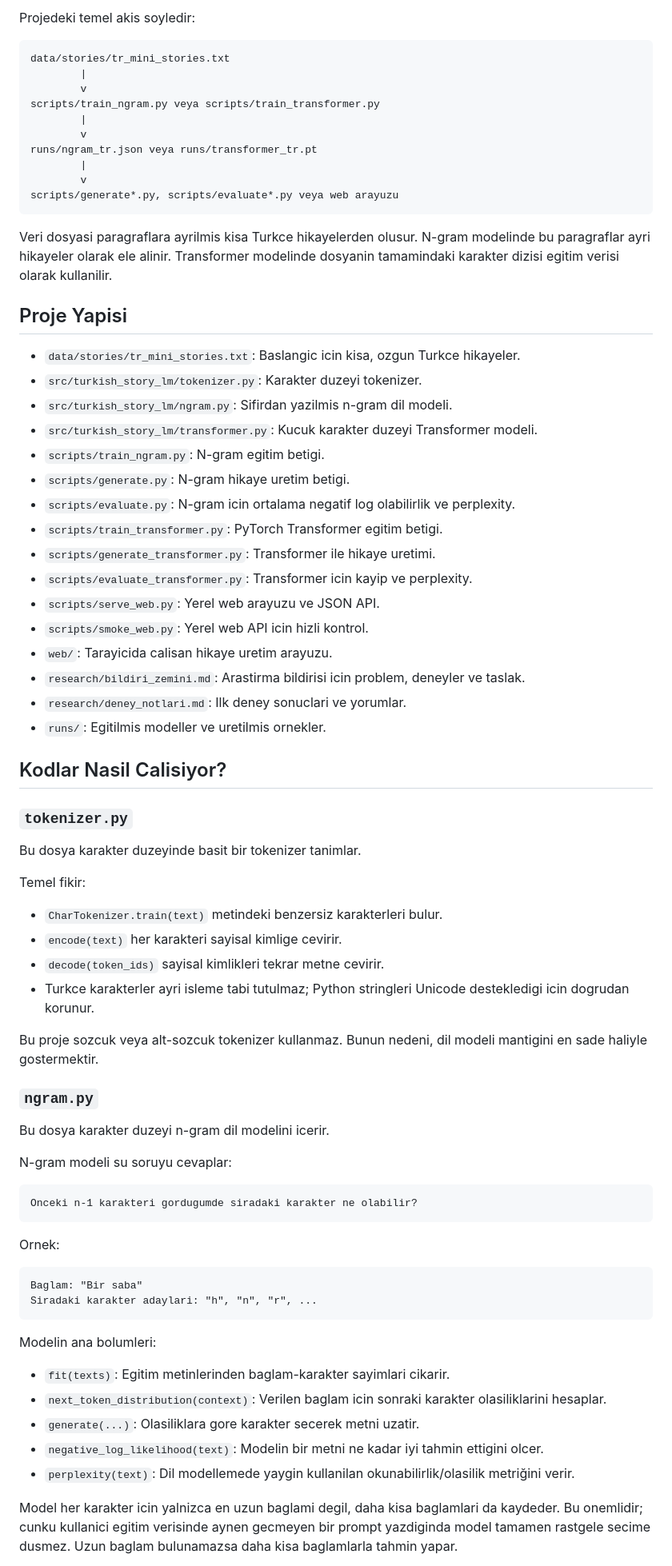
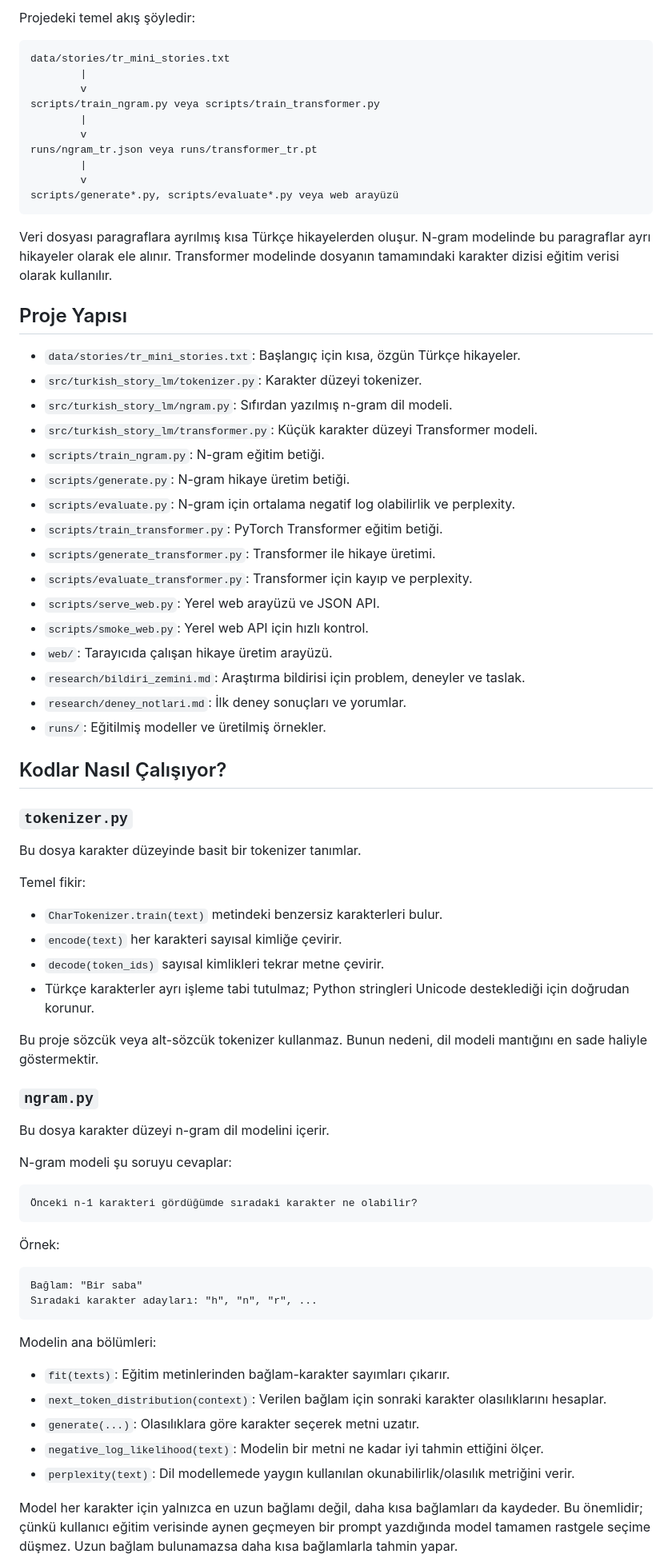
Before and after one commit to ibrahimguney/turkish-story-lm, a Markdown page: README.md, the part around one of its changes. Shown at 80% size. Drawn GitHub-style.

Commit message:
restore-readme-turkish-characters

````diff
--- a/README.md
+++ b/README.md
@@ -86,5 +86,5 @@ python scripts/smoke_web.py
 
-Projedeki temel akis soyledir:
+Projedeki temel akış şöyledir:
 
 ```text
 data/stories/tr_mini_stories.txt
@@ -96,69 +96,69 @@ scripts/train_ngram.py veya scripts/train_transformer.py
 runs/ngram_tr.json veya runs/transformer_tr.pt
         |
         v
-scripts/generate*.py, scripts/evaluate*.py veya web arayuzu
+scripts/generate*.py, scripts/evaluate*.py veya web arayüzü
 ```
 
-Veri dosyasi paragraflara ayrilmis kisa Turkce hikayelerden olusur. N-gram modelinde bu paragraflar ayri hikayeler olarak ele alinir. Transformer modelinde dosyanin tamamindaki karakter dizisi egitim verisi olarak kullanilir.
+Veri dosyası paragraflara ayrılmış kısa Türkçe hikayelerden oluşur. N-gram modelinde bu paragraflar ayrı hikayeler olarak ele alınır. Transformer modelinde dosyanın tamamındaki karakter dizisi eğitim verisi olarak kullanılır.
 
-## Proje Yapisi
+## Proje Yapısı
 
-- `data/stories/tr_mini_stories.txt`: Baslangic icin kisa, ozgun Turkce hikayeler.
-- `src/turkish_story_lm/tokenizer.py`: Karakter duzeyi tokenizer.
-- `src/turkish_story_lm/ngram.py`: Sifirdan yazilmis n-gram dil modeli.
-- `src/turkish_story_lm/transformer.py`: Kucuk karakter duzeyi Transformer modeli.
-- `scripts/train_ngram.py`: N-gram egitim betigi.
-- `scripts/generate.py`: N-gram hikaye uretim betigi.
-- `scripts/evaluate.py`: N-gram icin ortalama negatif log olabilirlik ve perplexity.
-- `scripts/train_transformer.py`: PyTorch Transformer egitim betigi.
-- `scripts/generate_transformer.py`: Transformer ile hikaye uretimi.
-- `scripts/evaluate_transformer.py`: Transformer icin kayip ve perplexity.
-- `scripts/serve_web.py`: Yerel web arayuzu ve JSON API.
-- `scripts/smoke_web.py`: Yerel web API icin hizli kontrol.
-- `web/`: Tarayicida calisan hikaye uretim arayuzu.
-- `research/bildiri_zemini.md`: Arastirma bildirisi icin problem, deneyler ve taslak.
-- `research/deney_notlari.md`: Ilk deney sonuclari ve yorumlar.
-- `runs/`: Egitilmis modeller ve uretilmis ornekler.
+- `data/stories/tr_mini_stories.txt`: Başlangıç için kısa, özgün Türkçe hikayeler.
+- `src/turkish_story_lm/tokenizer.py`: Karakter düzeyi tokenizer.
+- `src/turkish_story_lm/ngram.py`: Sıfırdan yazılmış n-gram dil modeli.
+- `src/turkish_story_lm/transformer.py`: Küçük karakter düzeyi Transformer modeli.
+- `scripts/train_ngram.py`: N-gram eğitim betiği.
+- `scripts/generate.py`: N-gram hikaye üretim betiği.
+- `scripts/evaluate.py`: N-gram için ortalama negatif log olabilirlik ve perplexity.
+- `scripts/train_transformer.py`: PyTorch Transformer eğitim betiği.
+- `scripts/generate_transformer.py`: Transformer ile hikaye üretimi.
+- `scripts/evaluate_transformer.py`: Transformer için kayıp ve perplexity.
+- `scripts/serve_web.py`: Yerel web arayüzü ve JSON API.
+- `scripts/smoke_web.py`: Yerel web API için hızlı kontrol.
+- `web/`: Tarayıcıda çalışan hikaye üretim arayüzü.
+- `research/bildiri_zemini.md`: Araştırma bildirisi için problem, deneyler ve taslak.
+- `research/deney_notlari.md`: İlk deney sonuçları ve yorumlar.
+- `runs/`: Eğitilmiş modeller ve üretilmiş örnekler.
 
-## Kodlar Nasil Calisiyor?
+## Kodlar Nasıl Çalışıyor?
 
 ### `tokenizer.py`
 
-Bu dosya karakter duzeyinde basit bir tokenizer tanimlar.
+Bu dosya karakter düzeyinde basit bir tokenizer tanımlar.
 
 Temel fikir:
 
 - `CharTokenizer.train(text)` metindeki benzersiz karakterleri bulur.
-- `encode(text)` her karakteri sayisal kimlige cevirir.
-- `decode(token_ids)` sayisal kimlikleri tekrar metne cevirir.
-- Turkce karakterler ayri isleme tabi tutulmaz; Python stringleri Unicode destekledigi icin dogrudan korunur.
+- `encode(text)` her karakteri sayısal kimliğe çevirir.
+- `decode(token_ids)` sayısal kimlikleri tekrar metne çevirir.
+- Türkçe karakterler ayrı işleme tabi tutulmaz; Python stringleri Unicode desteklediği için doğrudan korunur.
 
-Bu proje sozcuk veya alt-sozcuk tokenizer kullanmaz. Bunun nedeni, dil modeli mantigini en sade haliyle gostermektir.
+Bu proje sözcük veya alt-sözcük tokenizer kullanmaz. Bunun nedeni, dil modeli mantığını en sade haliyle göstermektir.
 
 ### `ngram.py`
 
-Bu dosya karakter duzeyi n-gram dil modelini icerir.
+Bu dosya karakter düzeyi n-gram dil modelini içerir.
 
-N-gram modeli su soruyu cevaplar:
+N-gram modeli şu soruyu cevaplar:
 
 ```text
-Onceki n-1 karakteri gordugumde siradaki karakter ne olabilir?
+Önceki n-1 karakteri gördüğümde sıradaki karakter ne olabilir?
 ```
 
-Ornek:
+Örnek:
 
 ```text
-Baglam: "Bir saba"
-Siradaki karakter adaylari: "h", "n", "r", ...
+Bağlam: "Bir saba"
+Sıradaki karakter adayları: "h", "n", "r", ...
 ```
 
-Modelin ana bolumleri:
+Modelin ana bölümleri:
 
-- `fit(texts)`: Egitim metinlerinden baglam-karakter sayimlari cikarir.
-- `next_token_distribution(context)`: Verilen baglam icin sonraki karakter olasiliklarini hesaplar.
-- `generate(...)`: Olasiliklara gore karakter secerek metni uzatir.
-- `negative_log_likelihood(text)`: Modelin bir metni ne kadar iyi tahmin ettigini olcer.
-- `perplexity(text)`: Dil modellemede yaygin kullanilan okunabilirlik/olasilik metriğini verir.
+- `fit(texts)`: Eğitim metinlerinden bağlam-karakter sayımları çıkarır.
+- `next_token_distribution(context)`: Verilen bağlam için sonraki karakter olasılıklarını hesaplar.
+- `generate(...)`: Olasılıklara göre karakter seçerek metni uzatır.
+- `negative_log_likelihood(text)`: Modelin bir metni ne kadar iyi tahmin ettiğini ölçer.
+- `perplexity(text)`: Dil modellemede yaygın kullanılan okunabilirlik/olasılık metriğini verir.
 
-Model her karakter icin yalnizca en uzun baglami degil, daha kisa baglamlari da kaydeder. Bu onemlidir; cunku kullanici egitim verisinde aynen gecmeyen bir prompt yazdiginda model tamamen rastgele secime dusmez. Uzun baglam bulunamazsa daha kisa baglamlarla tahmin yapar.
+Model her karakter için yalnızca en uzun bağlamı değil, daha kısa bağlamları da kaydeder. Bu önemlidir; çünkü kullanıcı eğitim verisinde aynen geçmeyen bir prompt yazdığında model tamamen rastgele seçime düşmez. Uzun bağlam bulunamazsa daha kısa bağlamlarla tahmin yapar.
 
````
Also changed, not shown: other parts of README.md (+104 -104 lines).
